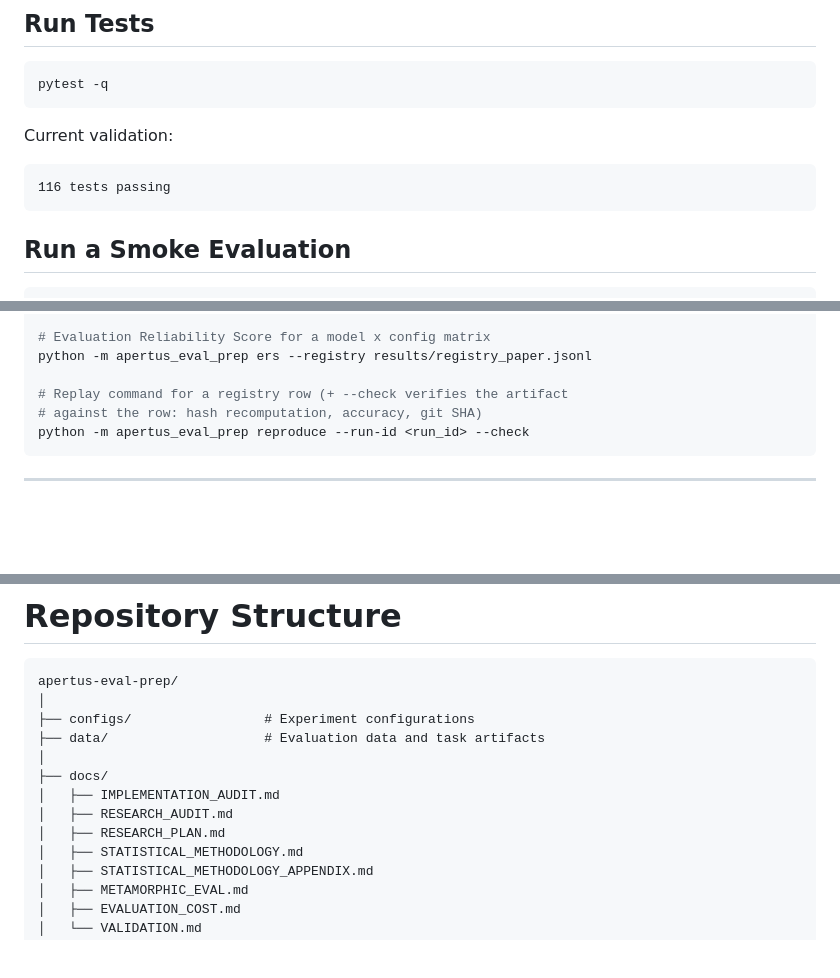
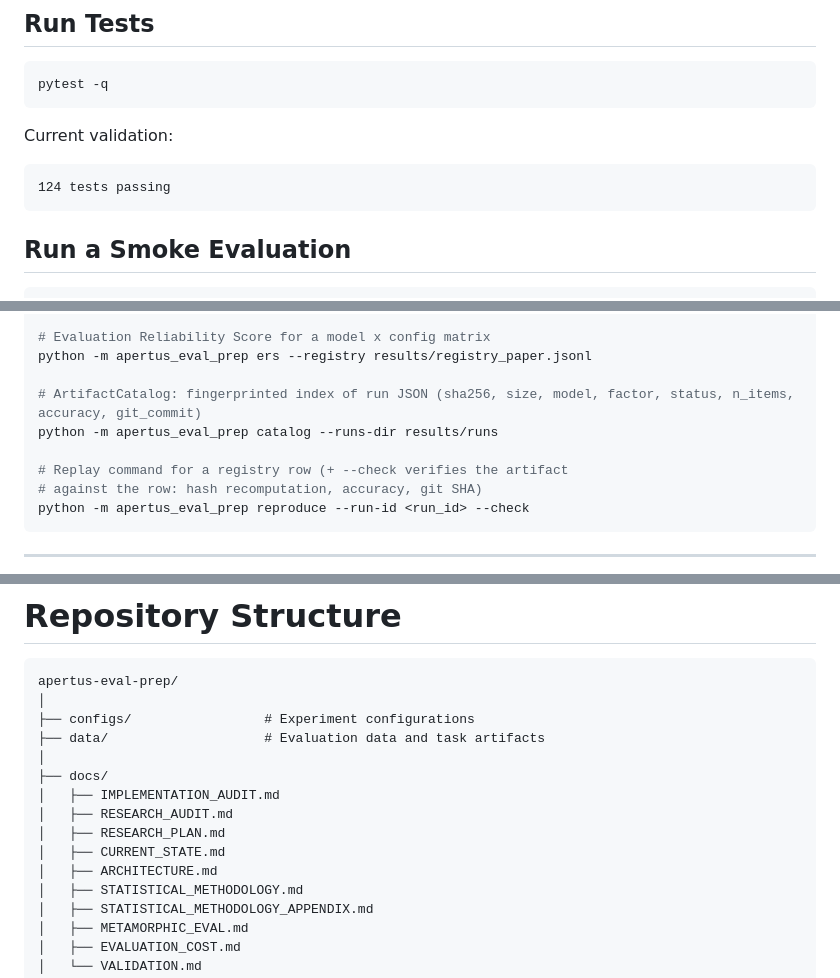
Before and after one commit to Shivani767/apertus-eval-prep, a Markdown page: README.md, 3 parts joined by grey strips. Rendered like a GitHub page; blank space fills up the shorter version.

````diff
--- a/README.md
+++ b/README.md
@@ -553,7 +553,7 @@ pytest -q
 Current validation:
 
 ```text
-116 tests passing
+124 tests passing
 ```
 
 ## Run a Smoke Evaluation
@@ -592,6 +592,9 @@ python -m apertus_eval_prep pareto --run results/runs/<run>.json=<label>
 # Evaluation Reliability Score for a model x config matrix
 python -m apertus_eval_prep ers --registry results/registry_paper.jsonl
 
+# ArtifactCatalog: fingerprinted index of run JSON (sha256, size, model, factor, status, n_items, accuracy, git_commit)
+python -m apertus_eval_prep catalog --runs-dir results/runs
+
 # Replay command for a registry row (+ --check verifies the artifact
 # against the row: hash recomputation, accuracy, git SHA)
 python -m apertus_eval_prep reproduce --run-id <run_id> --check
@@ -611,6 +614,8 @@ apertus-eval-prep/
 │   ├── IMPLEMENTATION_AUDIT.md
 │   ├── RESEARCH_AUDIT.md
 │   ├── RESEARCH_PLAN.md
+│   ├── CURRENT_STATE.md
+│   ├── ARCHITECTURE.md
 │   ├── STATISTICAL_METHODOLOGY.md
 │   ├── STATISTICAL_METHODOLOGY_APPENDIX.md
 │   ├── METAMORPHIC_EVAL.md
````
Also changed, not shown: other parts of README.md (+25 -3 lines).
